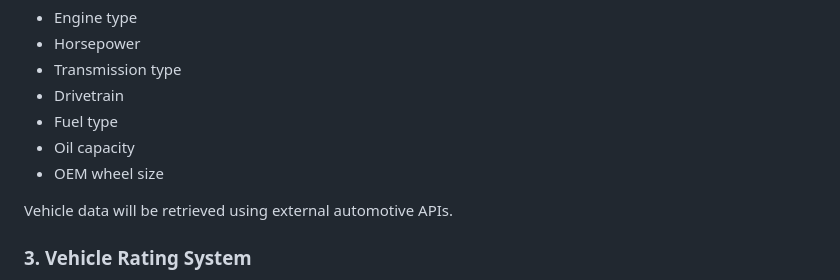
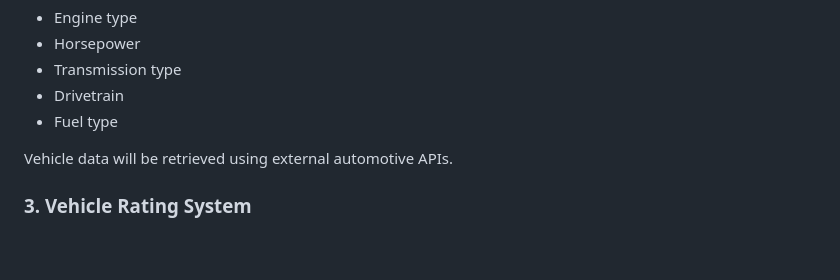
Before and after one commit to roen-lerma/CarHelper, a Markdown page: README.md, the part around the change. GitHub-like rendering; blank space fills up the shorter version.

Commit message:
Update README.md
removed some things that didnt make the cut

```diff
--- a/README.md
+++ b/README.md
@@ -57,8 +57,6 @@ The lookup page will display key vehicle specifications including:
 - Transmission type
 - Drivetrain
 - Fuel type
-- Oil capacity
-- OEM wheel size
 
 Vehicle data will be retrieved using external automotive APIs.
 ### 3. Vehicle Rating System
```
